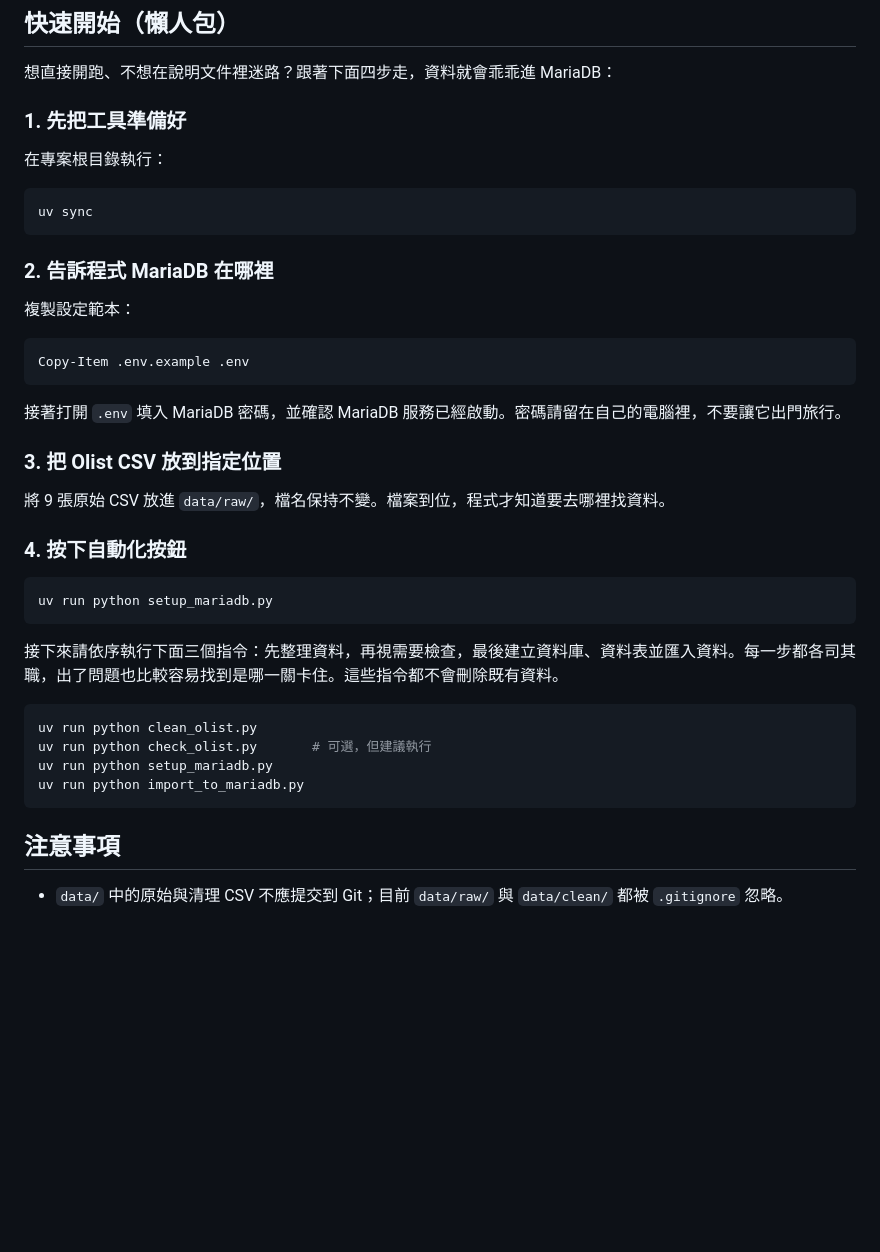
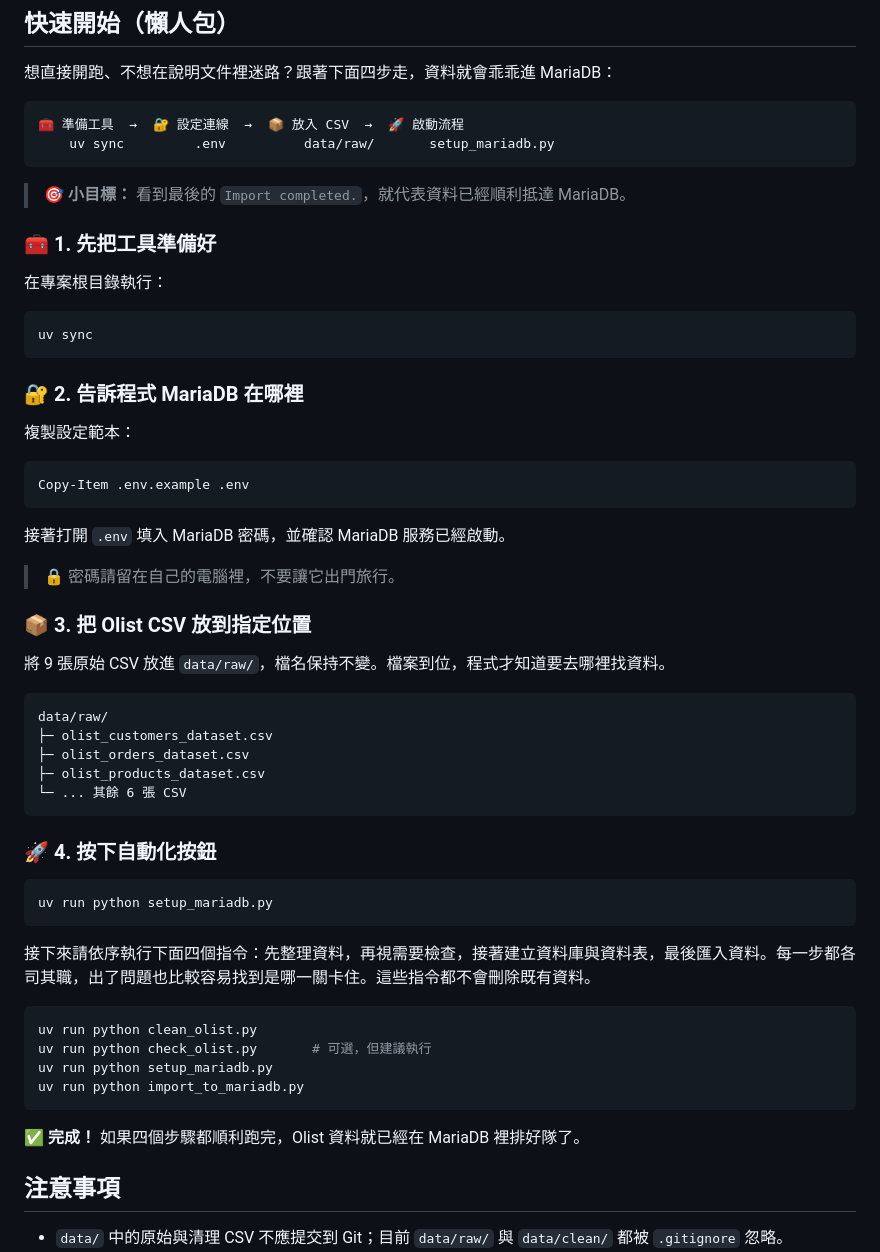
Before and after one commit to little-guang/olist_proj, a Markdown page: README.md, the part around the change. GitHub-like rendering; blank space fills up the shorter version.

Commit message:
可愛的懶人包

````diff
--- a/README.md
+++ b/README.md
@@ -144,7 +144,14 @@ CREATE DATABASE olist_db
 
 想直接開跑、不想在說明文件裡迷路？跟著下面四步走，資料就會乖乖進 MariaDB：
 
-### 1. 先把工具準備好
+```text
+🧰 準備工具  →  🔐 設定連線  →  📦 放入 CSV  →  🚀 啟動流程
+	uv sync         .env          data/raw/       setup_mariadb.py
+```
+
+> 🎯 **小目標：** 看到最後的 `Import completed.`，就代表資料已經順利抵達 MariaDB。
+
+### 🧰 1. 先把工具準備好
 
 在專案根目錄執行：
 
@@ -152,7 +159,7 @@ CREATE DATABASE olist_db
 uv sync
 ```
 
-### 2. 告訴程式 MariaDB 在哪裡
+### 🔐 2. 告訴程式 MariaDB 在哪裡
 
 複製設定範本：
 
@@ -160,19 +167,29 @@ uv sync
 Copy-Item .env.example .env
 ```
 
-接著打開 `.env` 填入 MariaDB 密碼，並確認 MariaDB 服務已經啟動。密碼請留在自己的電腦裡，不要讓它出門旅行。
+接著打開 `.env` 填入 MariaDB 密碼，並確認 MariaDB 服務已經啟動。
 
-### 3. 把 Olist CSV 放到指定位置
+> 🔒 密碼請留在自己的電腦裡，不要讓它出門旅行。
+
+### 📦 3. 把 Olist CSV 放到指定位置
 
 將 9 張原始 CSV 放進 `data/raw/`，檔名保持不變。檔案到位，程式才知道要去哪裡找資料。
 
-### 4. 按下自動化按鈕
+```text
+data/raw/
+├─ olist_customers_dataset.csv
+├─ olist_orders_dataset.csv
+├─ olist_products_dataset.csv
+└─ ... 其餘 6 張 CSV
+```
+
+### 🚀 4. 按下自動化按鈕
 
 ```powershell
 uv run python setup_mariadb.py
 ```
 
-接下來請依序執行下面三個指令：先整理資料，再視需要檢查，最後建立資料庫、資料表並匯入資料。每一步都各司其職，出了問題也比較容易找到是哪一關卡住。這些指令都不會刪除既有資料。
+接下來請依序執行下面四個指令：先整理資料，再視需要檢查，接著建立資料庫與資料表，最後匯入資料。每一步都各司其職，出了問題也比較容易找到是哪一關卡住。這些指令都不會刪除既有資料。
 
 ```powershell
 uv run python clean_olist.py
@@ -181,6 +198,8 @@ uv run python setup_mariadb.py
 uv run python import_to_mariadb.py
 ```
 
+✅ **完成！** 如果四個步驟都順利跑完，Olist 資料就已經在 MariaDB 裡排好隊了。
+
 ## 注意事項
 
 - `data/` 中的原始與清理 CSV 不應提交到 Git；目前 `data/raw/` 與 `data/clean/` 都被 `.gitignore` 忽略。
````
